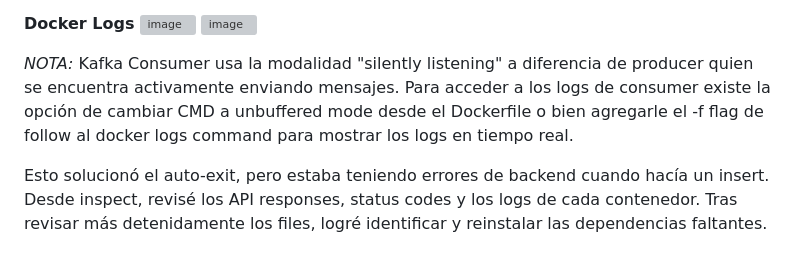
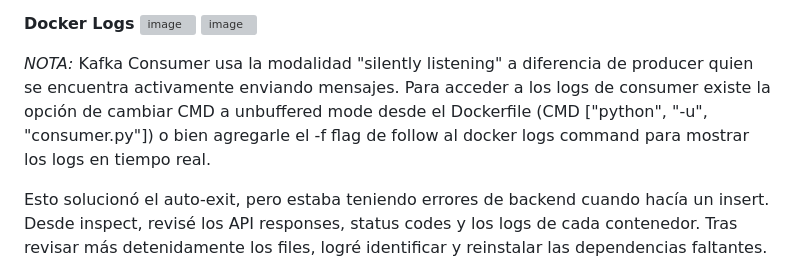
Before and after one commit to yitzamm/Docker-Kafka-PostgreSQL, a Markdown page: README.md, the part around the change. GitHub-like rendering; grey boxes are pictures that could not be loaded.

```diff
--- a/README.md
+++ b/README.md
@@ -67,7 +67,7 @@ La primer mejora que le quería implementar al proyecto era permitir que el usua
 <img width="1385" height="292" alt="image" src="https://github.com/user-attachments/assets/96fdea23-465c-44ab-bd3e-69dbf7db6764" />
 <img width="1349" height="162" alt="image" src="https://github.com/user-attachments/assets/53f5204f-473e-40bc-ad4c-dd2f6861c5e9" />
 
-*NOTA:* Kafka Consumer usa la modalidad "silently listening" a diferencia de producer quien se encuentra activamente enviando mensajes. Para acceder a los logs de consumer existe la opción de cambiar CMD a unbuffered mode desde el Dockerfile o bien agregarle el -f flag de follow al docker logs command para mostrar los logs en tiempo real.
+*NOTA:* Kafka Consumer usa la modalidad "silently listening" a diferencia de producer quien se encuentra activamente enviando mensajes. Para acceder a los logs de consumer existe la opción de cambiar CMD a unbuffered mode desde el Dockerfile (CMD ["python", "-u", "consumer.py"]) o bien agregarle el -f flag de follow al docker logs command para mostrar los logs en tiempo real.
 
 Esto solucionó el auto-exit, pero estaba teniendo errores de backend cuando hacía un insert. Desde inspect, revisé los API responses, status codes y los logs de cada contenedor. Tras revisar más detenidamente los files, logré identificar y reinstalar las dependencias faltantes. Aproveché para agregar una función que permitiera editar y eliminar clientes, estas usan una lógica muy similar y básicamente el mismo recorrido (UI -> API -> Kafka Producer -> Kafka Consumer -> DB). Llegado a este punto edit y delete reflejaban de inmediato los cambios, pero agregar clientes tenía un delay significativo y para visualizarlo tenía que refrescar la ventana del navegador. Lo anterior ocurre porque las mutaciones de información (agregar, editar, eliminar) recorren un Kafka-based pipeline que usa procesamiento asíncrono, para contrarrestarlo, le agregué un delay directamente a la interfaz, suficiente para que el consumer pueda terminar de procesar el evento antes de que el UI pida actualizarse.
 
```
